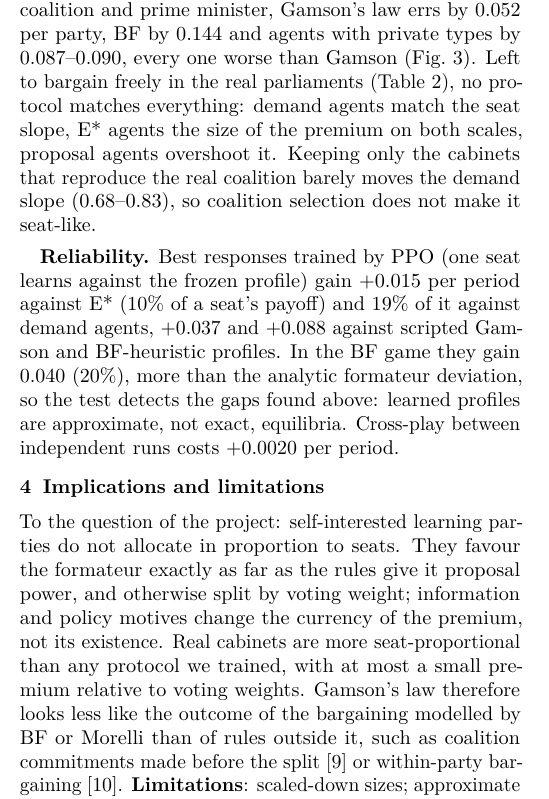
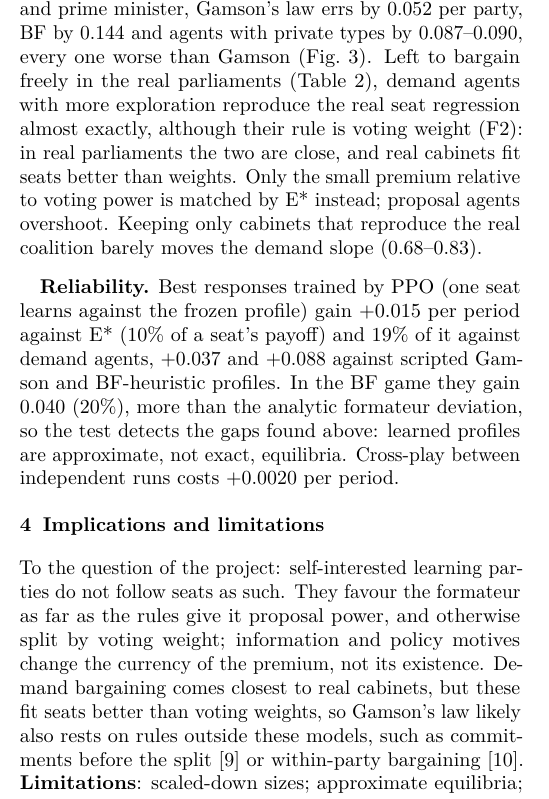
Before and after one commit to bot2048/cabinet-bargaining-marl, a LaTeX document (report/report.tex, which reads report/numbers.tex): part of one column of page 2 of 3, cut so that both start at the same text. Compiled offline with pdfLaTeX.

Commit message:
Real parliaments: demand agents with more exploration reproduce the real seat regression; report updated

```diff
--- a/report/numbers.tex
+++ b/report/numbers.tex
@@ -358,8 +358,8 @@
 \newcommand{\OwnDemRtwo}{0.80--0.89}
 \newcommand{\OwnDemSeeds}{10}
 \newcommand{\OwnExpB}{0.86--0.87}
-\newcommand{\OwnExpG}{-0.02 to +0.00}
-\newcommand{\OwnExpGbz}{-0.03 to -0.00}
+\newcommand{\OwnExpG}{-0.02 to 0.00}
+\newcommand{\OwnExpGbz}{-0.03 to 0.00}
 \newcommand{\OwnExpRtwo}{0.86--0.87}
 \newcommand{\OwnPropA}{0.05--0.09}
 \newcommand{\OwnPropB}{0.49--0.55}
--- a/report/report.tex
+++ b/report/report.tex
@@ -157,10 +158,11 @@ ministries (finance, foreign, interior, defence, justice; \KeyN{} cabinets) show
 \KeyShare{} held vs \KeyCount{} of all ministers (difference \KeyDiff, 95\% CI \KeyDiffLo{} to \KeyDiffHi).
 Given the real coalition and prime minister, Gamson's law errs by \MaeGamson{} per party, BF by \MaeBF{}
 and agents with private types by \MaePrivLo--\MaePrivHi{}, every one worse than Gamson
-(Fig.~\ref{fig:real}). Left to bargain freely in the real parliaments (Table~\ref{tab:own}), no protocol
-matches everything: demand agents match the seat slope, E* agents the size of the premium on both
-scales, proposal agents overshoot it. Keeping only the cabinets that reproduce the real coalition barely
-moves the demand slope (\OwnDemMatchB), so coalition selection does not make it seat-like.
+(Fig.~\ref{fig:real}). Left to bargain freely in the real parliaments (Table~\ref{tab:own}), demand agents with more
+exploration reproduce the real seat regression almost exactly, although their rule is voting weight (F2):
+in real parliaments the two are close, and real cabinets fit seats better than weights. Only the small
+premium relative to voting power is matched by E* instead; proposal agents overshoot. Keeping only cabinets
+that reproduce the real coalition barely moves the demand slope (\OwnDemMatchB).
 
 \textbf{Reliability.} Best responses trained by PPO (one seat learns against the frozen profile) gain
 \GainLong{} per period against E* (\GainLongRel{} of a seat's payoff) and \GainDemRel{} of it against
@@ -170,12 +172,11 @@ test detects the gaps found above: learned profiles are approximate, not exact,
 between independent runs costs \CmSame{} per period.
 
 \section{Implications and limitations}
-To the question of the project: self-interested learning parties do not allocate in proportion to seats.
-They favour the formateur exactly as far as the rules give it proposal power, and otherwise split by voting
-weight; information and policy motives change the currency of the premium, not its existence. Real cabinets
-are more seat-proportional than any protocol we trained, with at most a small premium relative to voting
-weights. Gamson's law therefore looks less like the outcome of the bargaining modelled by BF or Morelli
-than of rules outside it, such as coalition commitments made before the split~\cite{ks} or within-party
+To the question of the project: self-interested learning parties do not follow seats as such. They
+favour the formateur as far as the rules give it proposal power, and otherwise split by voting weight;
+information and policy motives change the currency of the premium, not its existence. Demand bargaining
+comes closest to real cabinets, but these fit seats better than voting weights, so Gamson's law likely also
+rests on rules outside these models, such as commitments before the split~\cite{ks} or within-party
 bargaining~\cite{cox}. \textbf{Limitations}: scaled-down sizes; approximate equilibria; the PM's party
 proxies the formateur; real shares count ministers (salience only via key ministries). \textbf{Not done}:
 party-specific manifesto salience (needs registered data access), a two-stage close/demand head
```
Also changed, not shown: docs/RESULTS_AUDIT.md (+2 -2 lines), figures/fig_curves.pdf, figures/fig_e0_benchmark.pdf, figures/fig_e1_scatter.pdf, figures/fig_mechanisms.pdf, figures/fig_parlgov.pdf, figures/fig_real.pdf, report/report.pdf, report/report.tex (3 more changed lines), 2 other files.
